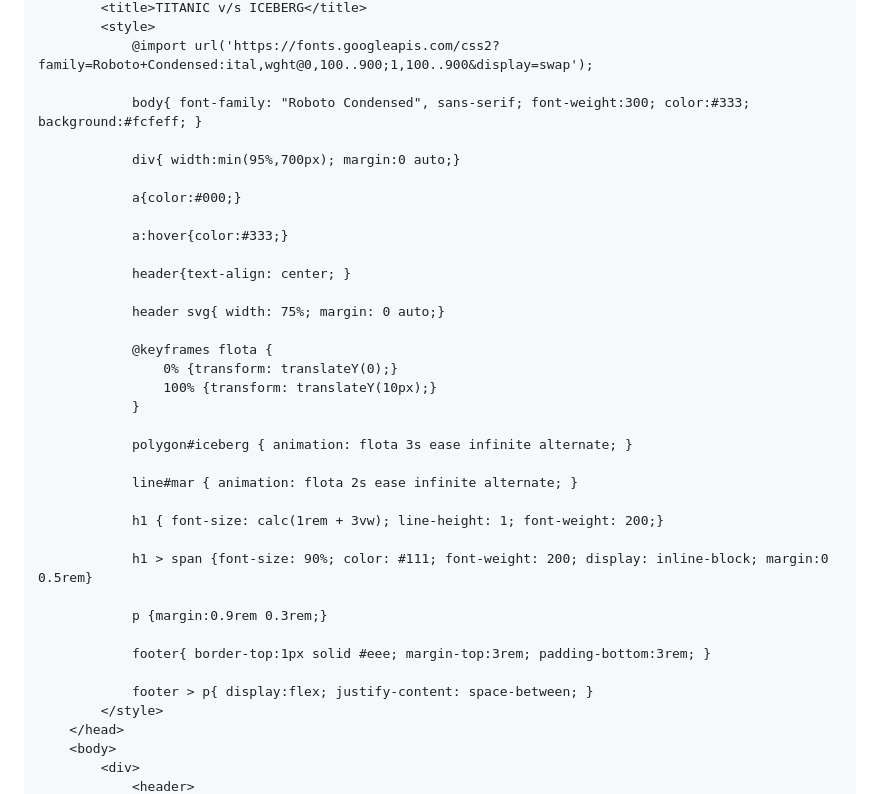
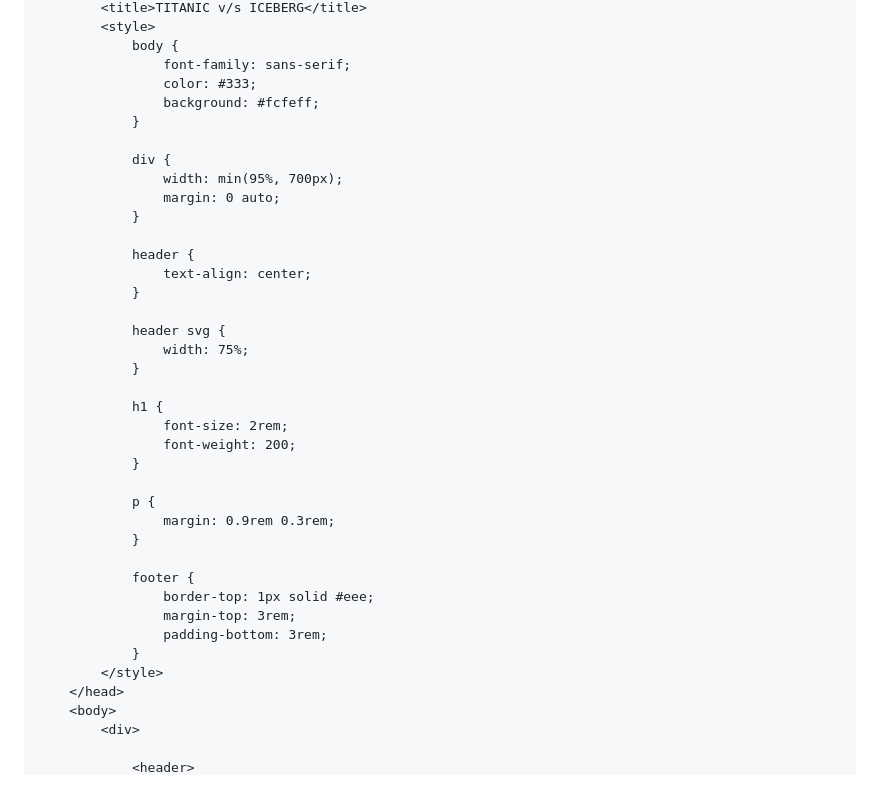
Before and after one commit to profesorfaco/opr, a Markdown page: clase-04/README.md, the part around one of its changes. Drawn GitHub-style.

```diff
--- a/clase-04/README.md
+++ b/clase-04/README.md
@@ -86,39 +85,41 @@ Partamos copiando lo que sigue en un documento nuevo, para luego guardarlo como
         <title>TITANIC v/s ICEBERG</title>
         <style>
-            @import url('https://fonts.googleapis.com/css2?family=Roboto+Condensed:ital,wght@0,100..900;1,100..900&display=swap');
-
-            body{ font-family: "Roboto Condensed", sans-serif; font-weight:300; color:#333; background:#fcfeff; }
-
-            div{ width:min(95%,700px); margin:0 auto;}
-
-            a{color:#000;}
-
-            a:hover{color:#333;}
-
-            header{text-align: center; }
-
-            header svg{ width: 75%; margin: 0 auto;}
-
-            @keyframes flota {
-                0% {transform: translateY(0);}
-                100% {transform: translateY(10px);}
+            body {
+                font-family: sans-serif;
+                color: #333;
+                background: #fcfeff;
             }
 
-            polygon#iceberg { animation: flota 3s ease infinite alternate; }
+            div {
+                width: min(95%, 700px);
+                margin: 0 auto;
+            }
 
-            line#mar { animation: flota 2s ease infinite alternate; }
+            header {
+                text-align: center;
+            }
 
-            h1 { font-size: calc(1rem + 3vw); line-height: 1; font-weight: 200;}
+            header svg {
+                width: 75%;
+            }
 
-            h1 > span {font-size: 90%; color: #111; font-weight: 200; display: inline-block; margin:0 0.5rem}
+            h1 {
+                font-size: 2rem;
+                font-weight: 200;
+            }
 
-            p {margin:0.9rem 0.3rem;}
+            p {
+                margin: 0.9rem 0.3rem;
+            }
 
-            footer{ border-top:1px solid #eee; margin-top:3rem; padding-bottom:3rem; }
-
-            footer > p{ display:flex; justify-content: space-between; }
+            footer {
+                border-top: 1px solid #eee;
+                margin-top: 3rem;
+                padding-bottom: 3rem;
+            }
         </style>
     </head>
     <body>
         <div>
+
             <header>
```
Also changed, not shown: other parts of clase-04/README.md (+54 -50 lines).
